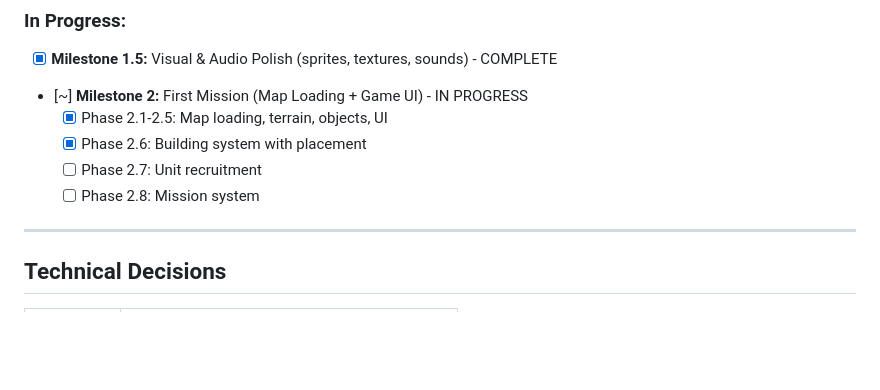
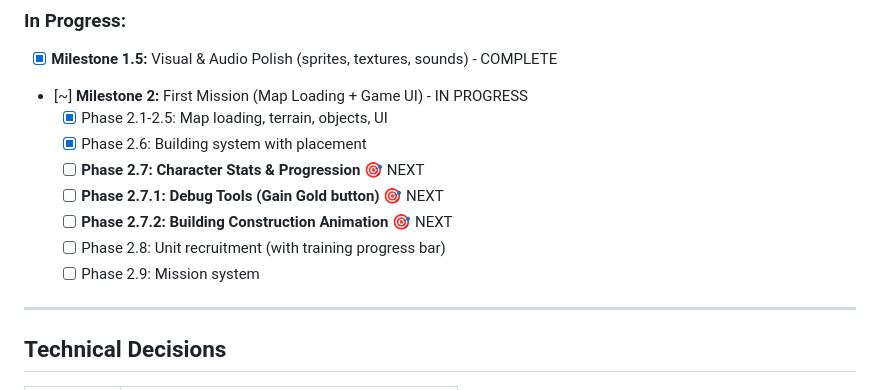
Before and after one commit to chris-redfield/auto-kingdom, a Markdown page: PLAN.md, the part around one of its changes. Rendered like a GitHub page; blank space fills up the shorter version.

```diff
--- a/PLAN.md
+++ b/PLAN.md
@@ -49,8 +49,11 @@ All phases of the Playable Prototype are done:
 - [~] **Milestone 2:** First Mission (Map Loading + Game UI) - IN PROGRESS
   - [x] Phase 2.1-2.5: Map loading, terrain, objects, UI
   - [x] Phase 2.6: Building system with placement
-  - [ ] Phase 2.7: Unit recruitment
-  - [ ] Phase 2.8: Mission system
+  - [ ] **Phase 2.7: Character Stats & Progression** 🎯 NEXT
+  - [ ] **Phase 2.7.1: Debug Tools (Gain Gold button)** 🎯 NEXT
+  - [ ] **Phase 2.7.2: Building Construction Animation** 🎯 NEXT
+  - [ ] Phase 2.8: Unit recruitment (with training progress bar)
+  - [ ] Phase 2.9: Mission system
 
 ---
 
```
Also changed, not shown: other parts of PLAN.md (+49 -4 lines).
